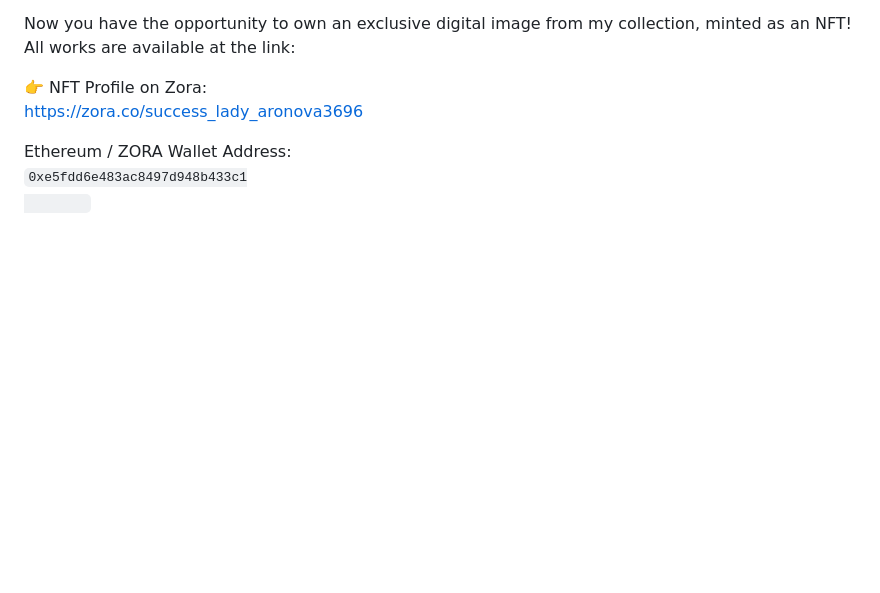
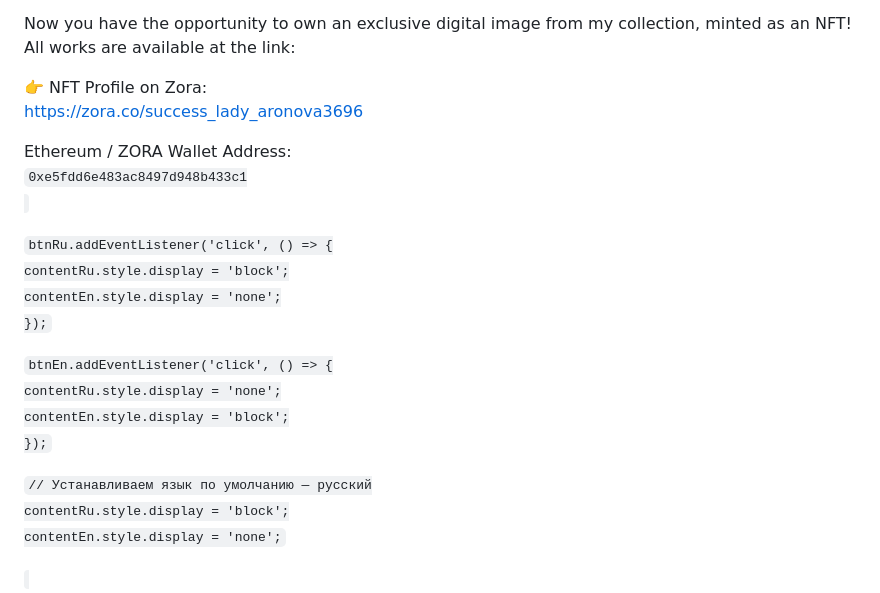
Before and after one commit to Irina3Aronova5HUB8privateSales/irina_aronova_crystal_power_lux_sales, a Markdown page: README.md, the part around one of its changes. GitHub-like rendering; blank space fills up the shorter version.

Commit message:
Update README.md
Полностью отредактировал код и совпадает с html файлом

```diff
--- a/README.md
+++ b/README.md
@@ -440,4 +411,25 @@
       </p>
       <p>Ethereum / ZORA Wallet Address:<br />
         <code>0xe5fdd6e483ac8497d948b433c1
-        <!-- Скрипт переключения языков -->
+<!-- Скрипт переключения языков -->
+<script>
+  const btnRu = document.getElementById('btn-ru');
+  const btnEn = document.getElementById('btn-en');
+  const contentRu = document.getElementById('content-ru');
+  const contentEn = document.getElementById('content-en');
+
+  btnRu.addEventListener('click', () => {
+    contentRu.style.display = 'block';
+    contentEn.style.display = 'none';
+  });
+
+  btnEn.addEventListener('click', () => {
+    contentRu.style.display = 'none';
+    contentEn.style.display = 'block';
+  });
+
+  // Устанавливаем язык по умолчанию — русский
+  contentRu.style.display = 'block';
+  contentEn.style.display = 'none';
+</script>
+
```
Also changed, not shown: other parts of README.md (+72 -32 lines).
